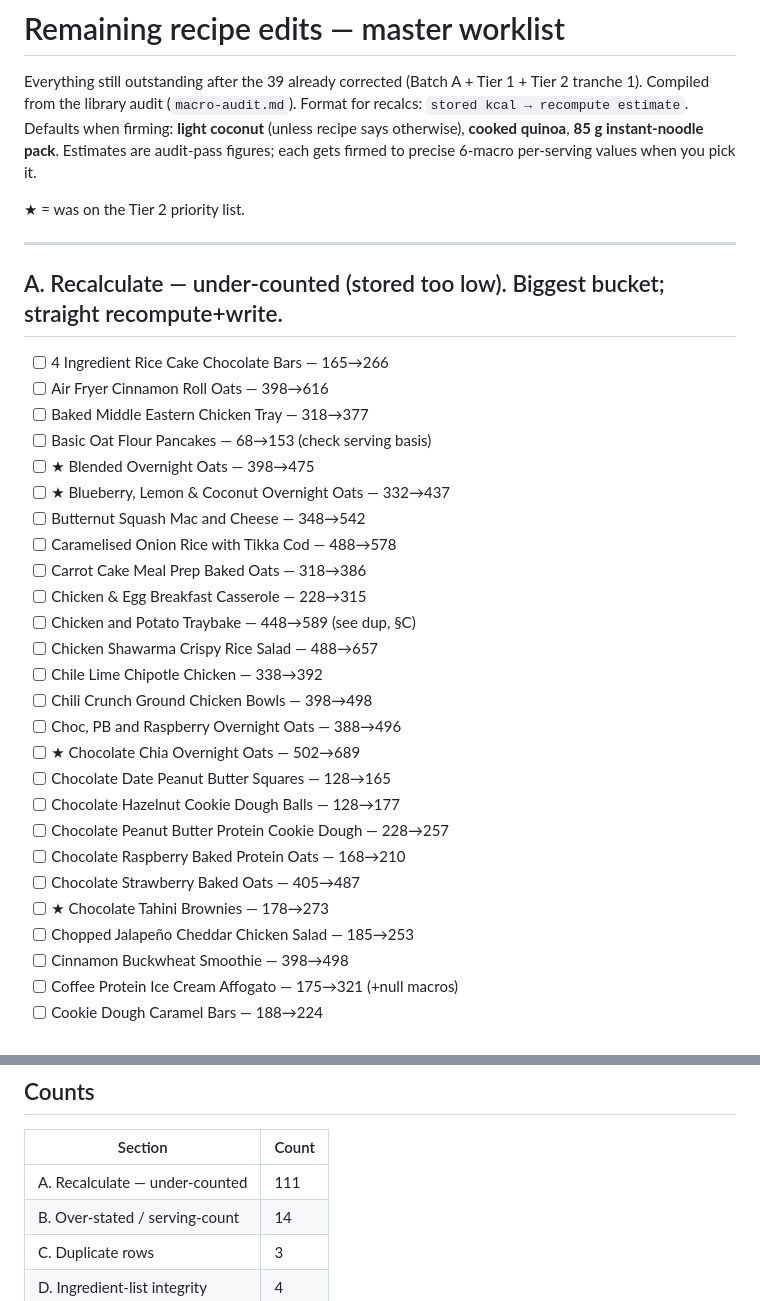
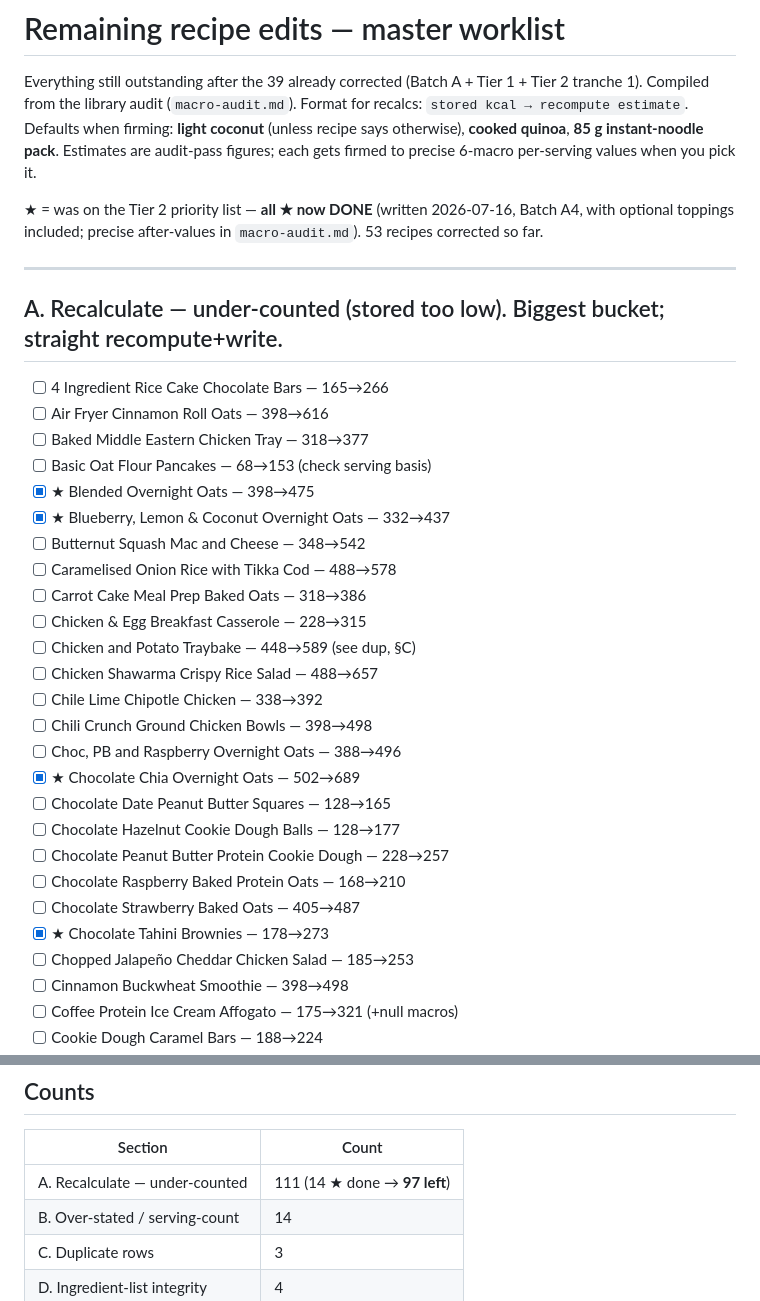
Before and after one commit to saffronlm-cmyk/daily-shuffle, a Markdown page: logs/remaining-work.md, 2 parts joined by grey strips. Rendered like a GitHub page.

```diff
--- a/logs/remaining-work.md
+++ b/logs/remaining-work.md
@@ -6,7 +6,8 @@ tranche 1). Compiled from the library audit (`macro-audit.md`). Format for recal
 says otherwise), **cooked quinoa**, **85 g instant-noodle pack**. Estimates are audit-pass
 figures; each gets firmed to precise 6-macro per-serving values when you pick it.
 
-★ = was on the Tier 2 priority list.
+★ = was on the Tier 2 priority list — **all ★ now DONE** (written 2026-07-16, Batch A4, with
+optional toppings included; precise after-values in `macro-audit.md`). 53 recipes corrected so far.
 
 ---
 
@@ -16,8 +17,8 @@ figures; each gets firmed to precise 6-macro per-serving values when you pick it
 - [ ] Air Fryer Cinnamon Roll Oats — 398→616
 - [ ] Baked Middle Eastern Chicken Tray — 318→377
 - [ ] Basic Oat Flour Pancakes — 68→153 (check serving basis)
-- [ ] ★ Blended Overnight Oats — 398→475
-- [ ] ★ Blueberry, Lemon & Coconut Overnight Oats — 332→437
+- [x] ★ Blended Overnight Oats — 398→475
+- [x] ★ Blueberry, Lemon & Coconut Overnight Oats — 332→437
 - [ ] Butternut Squash Mac and Cheese — 348→542
 - [ ] Caramelised Onion Rice with Tikka Cod — 488→578
 - [ ] Carrot Cake Meal Prep Baked Oats — 318→386
@@ -27,13 +28,13 @@ figures; each gets firmed to precise 6-macro per-serving values when you pick it
 - [ ] Chile Lime Chipotle Chicken — 338→392
 - [ ] Chili Crunch Ground Chicken Bowls — 398→498
 - [ ] Choc, PB and Raspberry Overnight Oats — 388→496
-- [ ] ★ Chocolate Chia Overnight Oats — 502→689
+- [x] ★ Chocolate Chia Overnight Oats — 502→689
 - [ ] Chocolate Date Peanut Butter Squares — 128→165
 - [ ] Chocolate Hazelnut Cookie Dough Balls — 128→177
 - [ ] Chocolate Peanut Butter Protein Cookie Dough — 228→257
 - [ ] Chocolate Raspberry Baked Protein Oats — 168→210
 - [ ] Chocolate Strawberry Baked Oats — 405→487
-- [ ] ★ Chocolate Tahini Brownies — 178→273
+- [x] ★ Chocolate Tahini Brownies — 178→273
 - [ ] Chopped Jalapeño Cheddar Chicken Salad — 185→253
 - [ ] Cinnamon Buckwheat Smoothie — 398→498
 - [ ] Coffee Protein Ice Cream Affogato — 175→321 (+null macros)
@@ -241,7 +242,7 @@ Quick wins: recompute just fills the missing macro fields (cal/protein already c
 
 | Section | Count |
 |---|---|
-| A. Recalculate — under-counted | 111 |
+| A. Recalculate — under-counted | 111 (14 ★ done → **97 left**) |
 | B. Over-stated / serving-count | 14 |
 | C. Duplicate rows | 3 |
 | D. Ingredient-list integrity | 4 |
```
Also changed, not shown: other parts of logs/remaining-work.md (+10 -10 lines), logs/macro-audit.md (+31 -0 lines), logs/normalisation-priority.md (+16 -16 lines).
